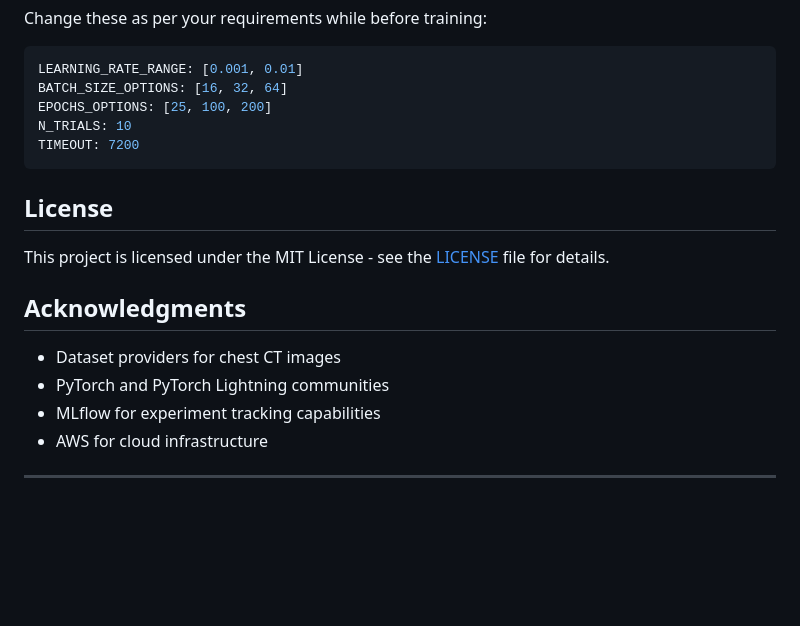
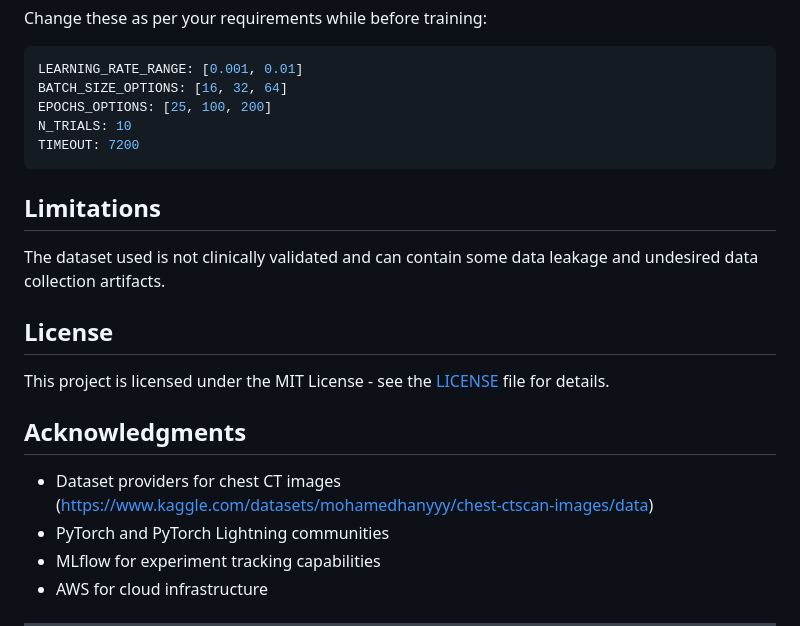
Before and after one commit to riyosha/End-to-end-lung-cancer-classification, a Markdown page: README.md, the part around the change. Drawn GitHub-style; blank space fills up the shorter version.

Commit message:
Add limitations section to README
Added a limitations section to highlight dataset issues.

````diff
--- a/README.md
+++ b/README.md
@@ -237,13 +237,17 @@ N_TRIALS: 10
 TIMEOUT: 7200
 ```
 
+## Limitations
+
+The dataset used is not clinically validated and can contain some data leakage and undesired data collection artifacts.
+
 ## License
 
 This project is licensed under the MIT License - see the [LICENSE](LICENSE) file for details.
 
 ## Acknowledgments
 
-- Dataset providers for chest CT images
+- Dataset providers for chest CT images (https://www.kaggle.com/datasets/mohamedhanyyy/chest-ctscan-images/data)
 - PyTorch and PyTorch Lightning communities
 - MLflow for experiment tracking capabilities
 - AWS for cloud infrastructure
````
